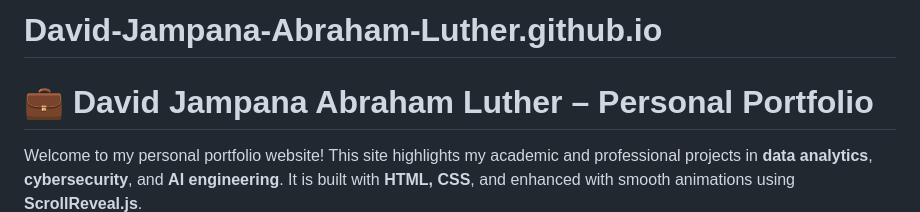
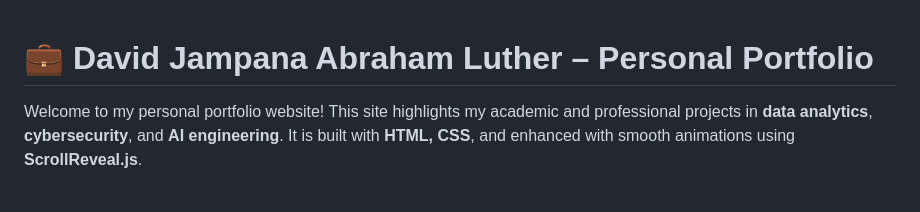
Before and after one commit to David-Jampana-Abraham-Luther/David-Jampana-Abraham-Luther.github.io, a Markdown page: README.md, the part around the change. GitHub-like rendering; blank space fills up the shorter version.

```diff
--- a/README.md
+++ b/README.md
@@ -1,5 +1,3 @@
-# David-Jampana-Abraham-Luther.github.io
-
 # 💼 David Jampana Abraham Luther – Personal Portfolio
 
 Welcome to my personal portfolio website! This site highlights my academic and professional projects in **data analytics**, **cybersecurity**, and **AI engineering**. It is built with **HTML, CSS**, and enhanced with smooth animations using **ScrollReveal.js**.
```
